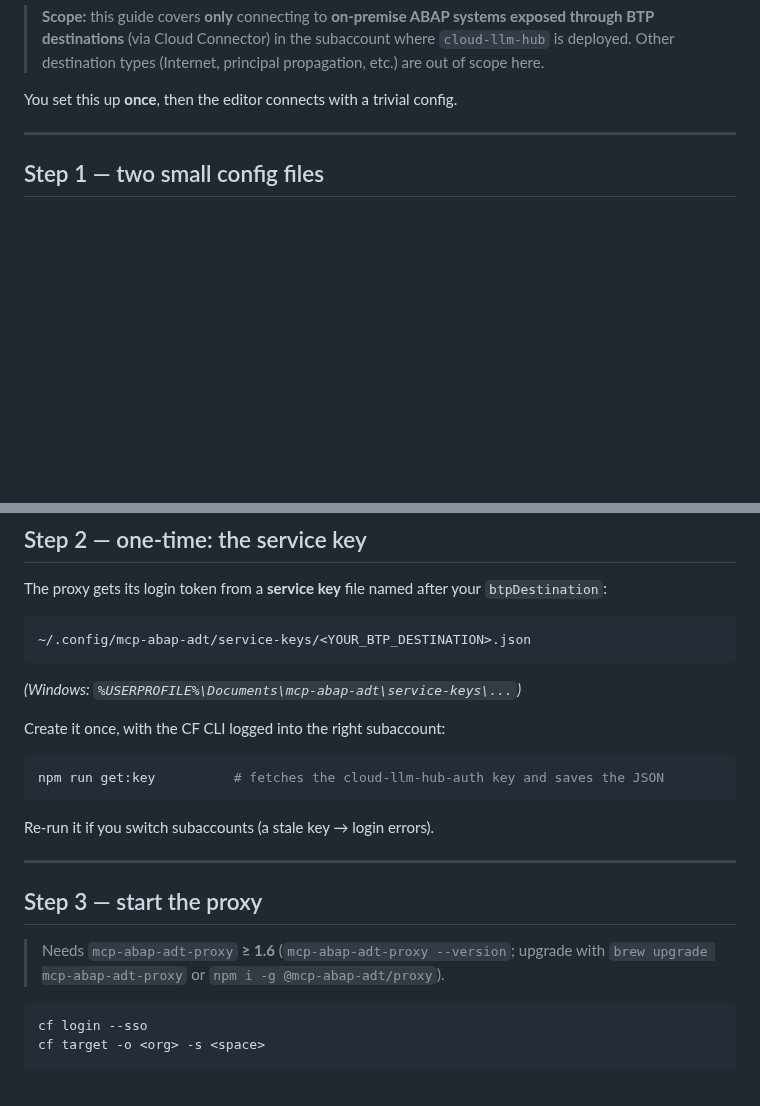
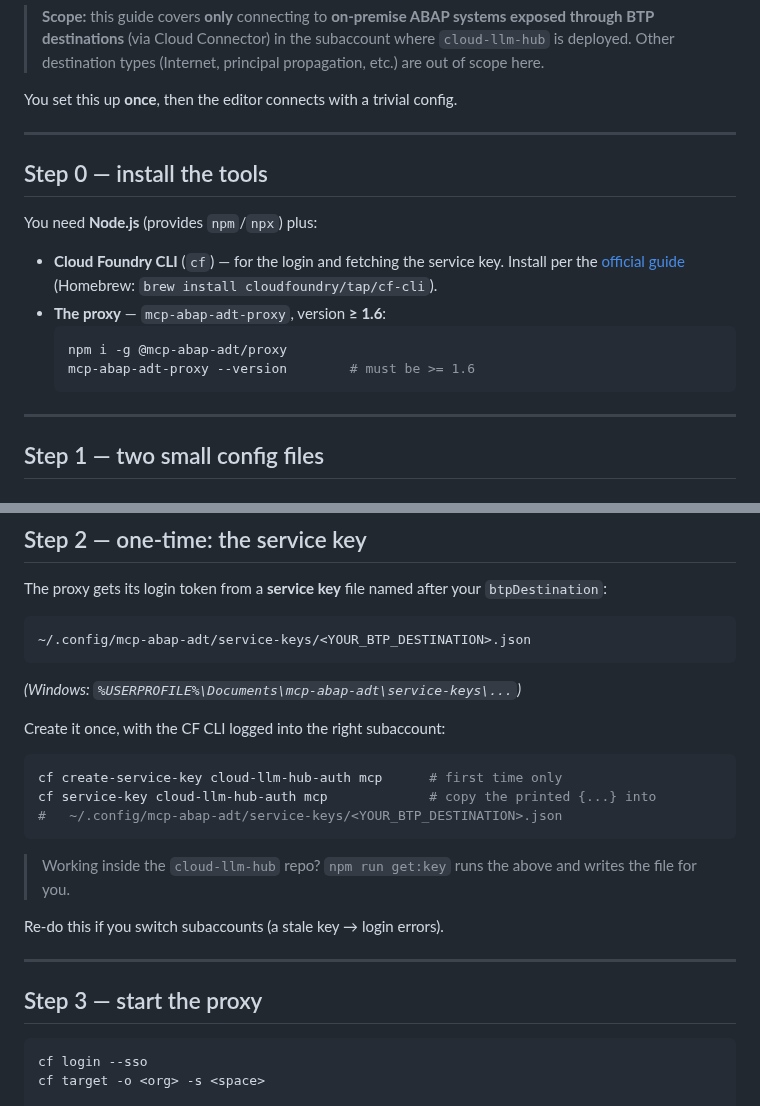
Before and after one commit to fr0ster/cloud-llm-hub, a Markdown page: docs/usage/CONNECT_AGENT_VIA_PROXY_ONPREM_DEST.md, 2 parts joined by grey strips. Drawn GitHub-style; blank space fills up the shorter version.

````diff
--- a/docs/usage/CONNECT_AGENT_VIA_PROXY_ONPREM_DEST.md
+++ b/docs/usage/CONNECT_AGENT_VIA_PROXY_ONPREM_DEST.md
@@ -14,6 +14,21 @@ style).
 > principal propagation, etc.) are out of scope here.
 
 You set this up **once**, then the editor connects with a trivial config.
+
+---
+
+## Step 0 — install the tools
+
+You need **Node.js** (provides `npm`/`npx`) plus:
+
+- **Cloud Foundry CLI** (`cf`) — for the login and fetching the service key.
+  Install per the [official guide](https://docs.cloudfoundry.org/cf-cli/install-go-cli.html)
+  (Homebrew: `brew install cloudfoundry/tap/cf-cli`).
+- **The proxy** — `mcp-abap-adt-proxy`, version **≥ 1.6**:
+  ```bash
+  npm i -g @mcp-abap-adt/proxy
+  mcp-abap-adt-proxy --version        # must be >= 1.6
+  ```
 
 ---
 
@@ -72,17 +87,19 @@ The proxy gets its login token from a **service key** file named after your
 Create it once, with the CF CLI logged into the right subaccount:
 
 ```bash
-npm run get:key          # fetches the cloud-llm-hub-auth key and saves the JSON
+cf create-service-key cloud-llm-hub-auth mcp      # first time only
+cf service-key cloud-llm-hub-auth mcp             # copy the printed {...} into
+#   ~/.config/mcp-abap-adt/service-keys/<YOUR_BTP_DESTINATION>.json
 ```
 
-Re-run it if you switch subaccounts (a stale key → login errors).
+> Working inside the `cloud-llm-hub` repo? `npm run get:key` runs the above and
+> writes the file for you.
+
+Re-do this if you switch subaccounts (a stale key → login errors).
 
 ---
 
 ## Step 3 — start the proxy
-
-> Needs `mcp-abap-adt-proxy` **≥ 1.6** (`mcp-abap-adt-proxy --version`;
-> upgrade with `brew upgrade mcp-abap-adt-proxy` or `npm i -g @mcp-abap-adt/proxy`).
 
 ```bash
 cf login --sso
````
Also changed, not shown: docs/usage/CONNECT_MCP_VIA_PROXY_ONPREM_DEST.md (+22 -5 lines).
